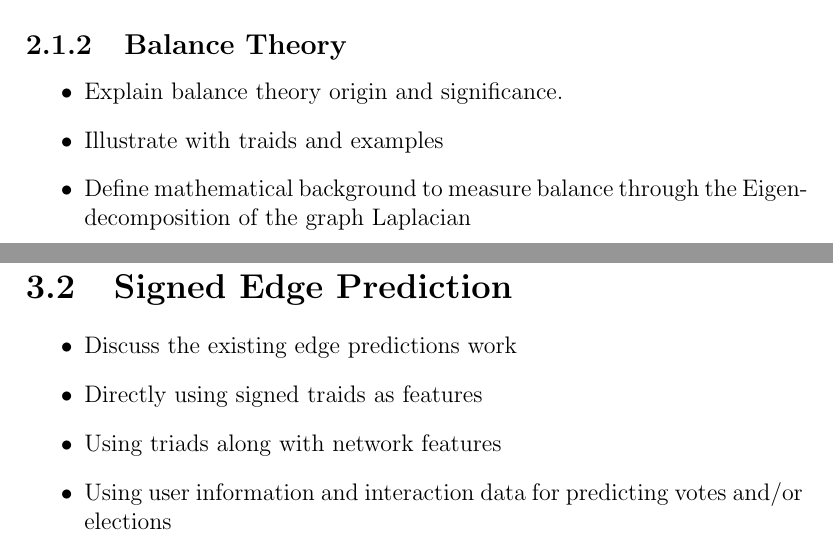
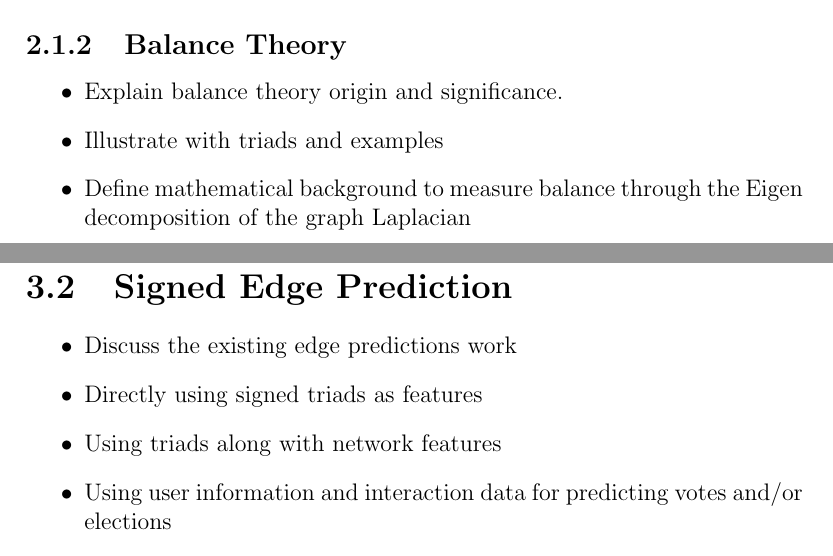
Before and after one commit to ananth1996/MastersThesis, a LaTeX thesis (thesis.tex, which reads outline.tex): two parts of pages 10 and 13 of 21, joined at a grey line, cut so that both start at the same text. Compiled offline with pdfLaTeX.

Commit message:
Updates from Overleaf

```diff
--- a/outline.tex
+++ b/outline.tex
@@ -14,8 +14,8 @@ Will provide background and concepts related to graph theory. Then we will focus
 \subsection{Balance Theory}
 \begin{itemize}
     \item Explain balance theory origin and significance.
-    \item Illustrate with traids and examples
-    \item Define mathematical background to measure balance through the Eigendecomposition of the graph Laplacian
+    \item Illustrate with triads and examples
+    \item Define mathematical background to measure balance through the Eigen decomposition of the graph Laplacian
 \end{itemize}
 
 \subsection{Status Theory}
@@ -46,7 +46,7 @@ In this section we first provide the motivation of choosing independent vote pre
 \section{Signed Edge Prediction}
 \begin{itemize}
     \item Discuss the existing edge predictions work
-    \item Directly using signed traids as features
+    \item Directly using signed triads as features
     \item Using triads along with network features
     \item Using user information and interaction data for predicting votes and/or elections
     \item The main drawbacks in these methods when considering an election setting
```
Also changed, not shown: images/general-star-graphs.tex (line endings or trailing spaces), images/obstruction-grouped.tex (line endings or trailing spaces), images/page-merge.tex (line endings or trailing spaces), template/1introduction.tex (line endings or trailing spaces), template/2background.tex (line endings or trailing spaces), template/3environment.tex (line endings or trailing spaces), template/4methods.tex (line endings or trailing spaces), template/6evaluation.tex (line endings or trailing spaces), template/acronyms.tex (line endings or trailing spaces), template/images/general-star-graphs.tex (line endings or trailing spaces), template/images/obstruction-grouped.tex (line endings or trailing spaces), template/images/page-merge.tex (line endings or trailing spaces), thesis.tex (line endings or trailing spaces), outline.tex (2 more changed lines).
